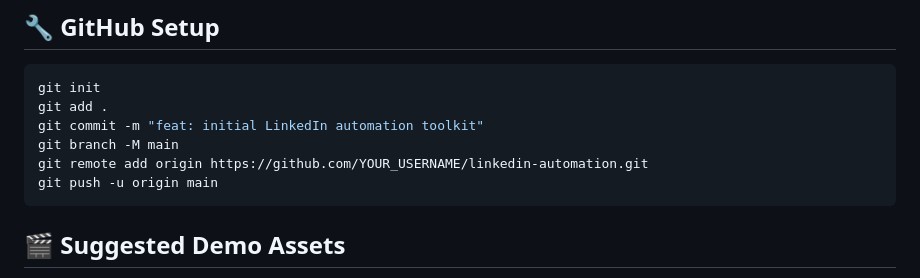
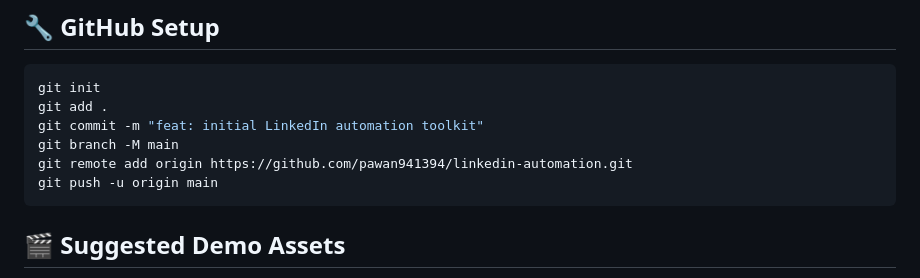
Before and after one commit to pawan941394/linkedin-automation, a Markdown page: README.md, the part around the change. Rendered like a GitHub page.

````diff
--- a/README.md
+++ b/README.md
@@ -234,7 +234,7 @@ git init
 git add .
 git commit -m "feat: initial LinkedIn automation toolkit"
 git branch -M main
-git remote add origin https://github.com/YOUR_USERNAME/linkedin-automation.git
+git remote add origin https://github.com/pawan941394/linkedin-automation.git
 git push -u origin main
 ```
 
````
